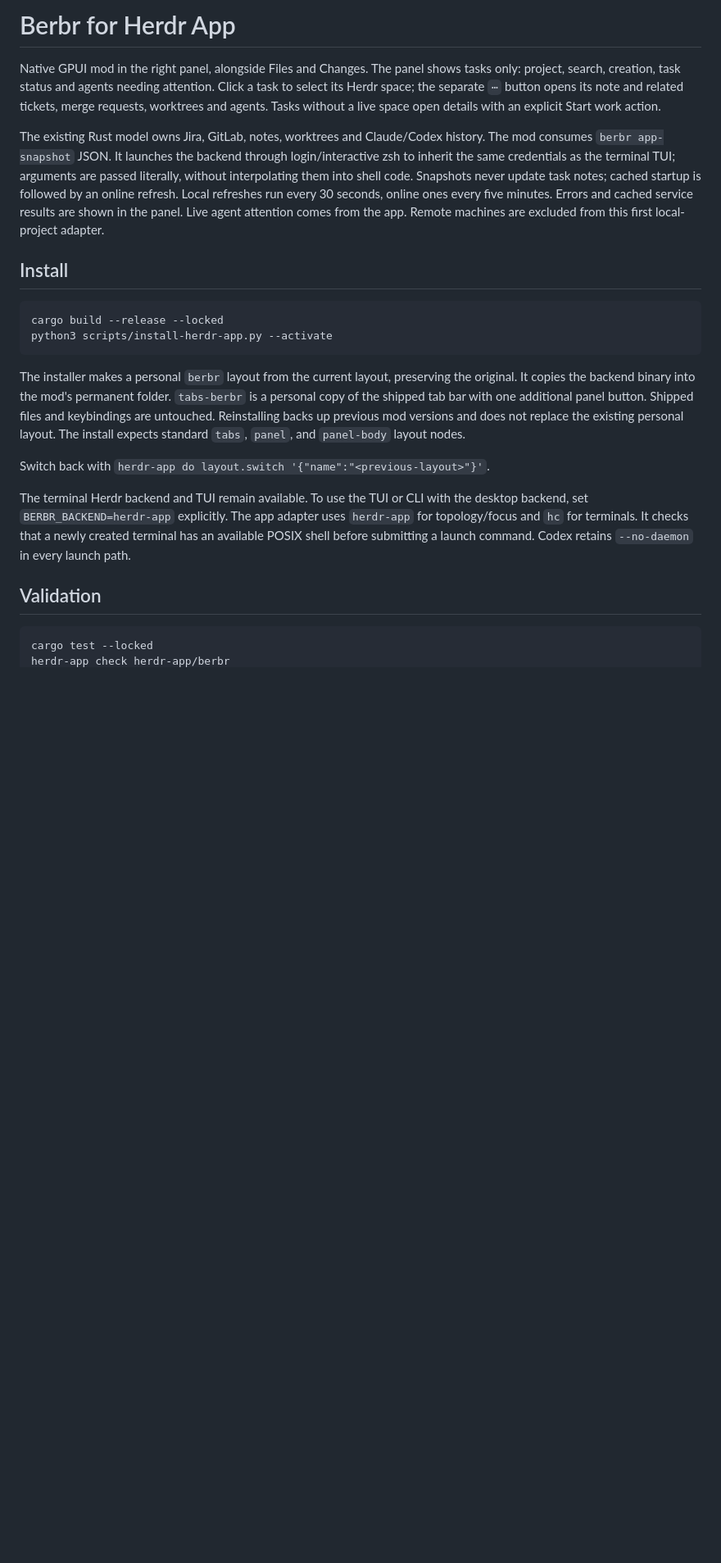
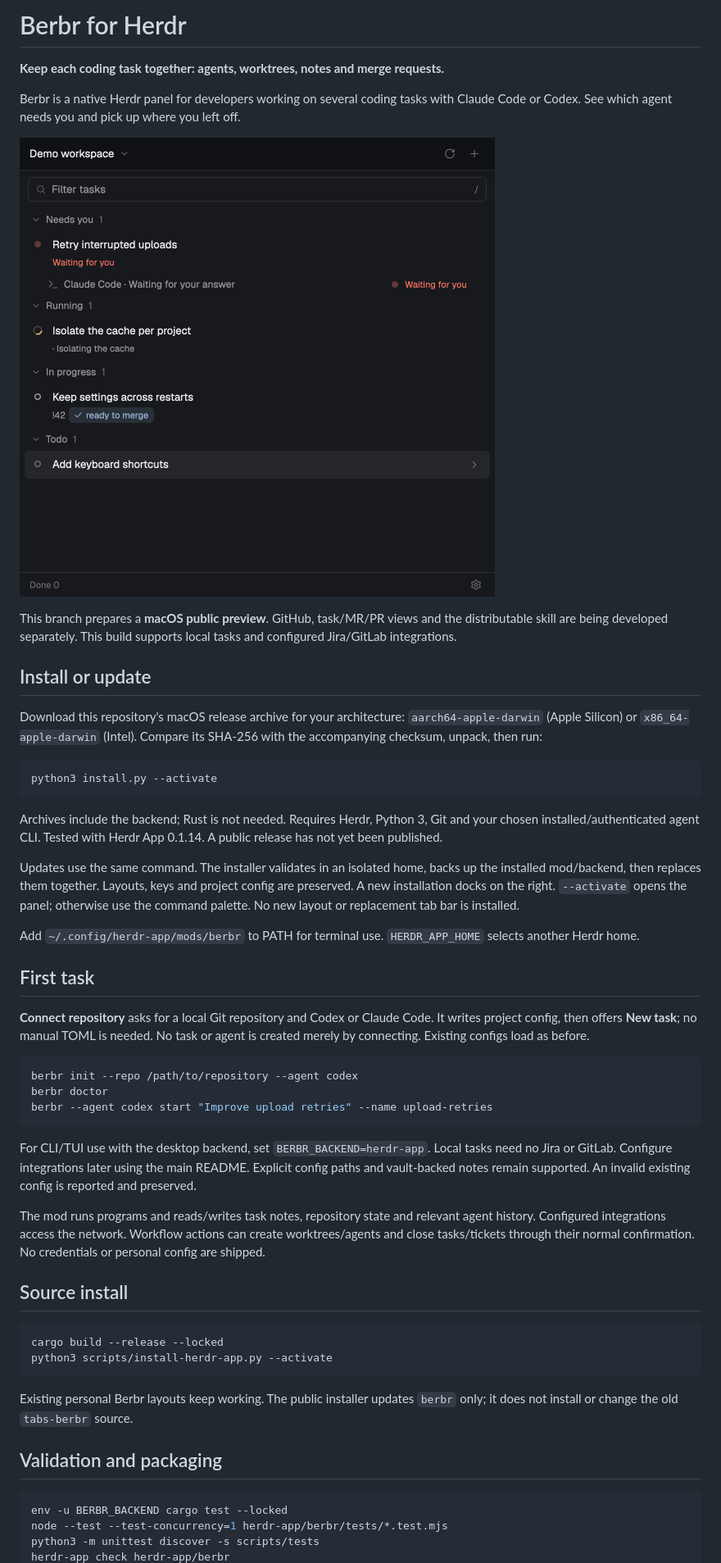
Before and after one commit to aetoneilya/berbr, a Markdown page: herdr-app/README.md, the part around one of its changes. Shown at 82% size. Drawn GitHub-style; pictures changed too: herdr-app/preview.png (added); blank space fills up the shorter version.

Commit message:
Prepare macOS preview distribution and first-run setup

````diff
--- a/herdr-app/README.md
+++ b/herdr-app/README.md
@@ -1,44 +1,75 @@
-# Berbr for Herdr App
+# Berbr for Herdr
 
-Native GPUI mod in the right panel, alongside Files and Changes. The panel
-shows tasks only: project, search, creation, task status and agents needing
-attention. Click a task to select its Herdr space; the separate `⋯` button
-opens its note and related tickets, merge requests, worktrees and agents.
-Tasks without a live space open details with an explicit Start work action.
+**Keep each coding task together: agents, worktrees, notes and merge requests.**
 
-The existing Rust model owns Jira, GitLab, notes, worktrees and Claude/Codex
-history. The mod consumes `berbr app-snapshot` JSON. It launches the backend through
-login/interactive zsh to inherit the same credentials as the terminal TUI;
-arguments are passed literally, without interpolating them into shell code. Snapshots never update
-task notes; cached startup is followed by an online refresh. Local refreshes
-run every 30 seconds, online ones every five minutes. Errors and cached
-service results are shown in the panel. Live agent attention comes from the
-app. Remote machines are excluded from this first local-project adapter.
+Berbr is a native Herdr panel for developers working on several coding tasks
+with Claude Code or Codex. See which agent needs you and pick up where you left off.
 
-## Install
+![Berbr with synthetic tasks](preview.png)
+
+This branch prepares a **macOS public preview**. GitHub, task/MR/PR views and the
+distributable skill are being developed separately. This build supports local
+tasks and configured Jira/GitLab integrations.
+
+## Install or update
+
+Download this repository's macOS release archive for your architecture:
+`aarch64-apple-darwin` (Apple Silicon) or `x86_64-apple-darwin` (Intel).
+Compare its SHA-256 with the accompanying checksum, unpack, then run:
+
+```sh
+python3 install.py --activate
+```
+
+Archives include the backend; Rust is not needed. Requires Herdr, Python 3, Git
+and your chosen installed/authenticated agent CLI. Tested with Herdr App 0.1.14.
+A public release has not yet been published.
+
+Updates use the same command. The installer validates in an isolated home, backs
+up the installed mod/backend, then replaces them together. Layouts, keys and
+project config are preserved. A new installation docks on the right.
+`--activate` opens the panel; otherwise use the command palette.
+No new layout or replacement tab bar is installed.
+
+Add `~/.config/herdr-app/mods/berbr` to PATH for terminal use.
+`HERDR_APP_HOME` selects another Herdr home.
+
+## First task
+
+**Connect repository** asks for a local Git repository and Codex or Claude Code.
+It writes project config, then offers **New task**; no manual TOML is needed.
+No task or agent is created merely by connecting. Existing configs load as before.
+
+```sh
+berbr init --repo /path/to/repository --agent codex
+berbr doctor
+berbr --agent codex start "Improve upload retries" --name upload-retries
+```
+
+For CLI/TUI use with the desktop backend, set `BERBR_BACKEND=herdr-app`.
+Local tasks need no Jira or GitLab. Configure integrations later using the main
+README. Explicit config paths and vault-backed notes remain supported.
+An invalid existing config is reported and preserved.
+
+The mod runs programs and reads/writes task notes, repository state and relevant
+agent history. Configured integrations access the network. Workflow actions can
+create worktrees/agents and close tasks/tickets through their normal confirmation.
+No credentials or personal config are shipped.
+
+## Source install
 
 ```sh
 cargo build --release --locked
 python3 scripts/install-herdr-app.py --activate
 ```
 
-The installer makes a personal `berbr` layout from the current layout, preserving
-the original. It copies the backend binary into the mod's permanent folder.
-`tabs-berbr` is a personal copy of the shipped tab bar with one additional
-panel button. Shipped files and keybindings are untouched. Reinstalling backs
-up previous mod versions and does not replace the existing personal layout.
-The install expects standard `tabs`, `panel`, and `panel-body` layout nodes.
+Existing personal Berbr layouts keep working. The public installer updates
+`berbr` only; it does not install or change the old `tabs-berbr` source.
 
-Switch back with `herdr-app do layout.switch '{"name":"<previous-layout>"}'`.
-
-The terminal Herdr backend and TUI remain available. To use the TUI or CLI
-with the desktop backend, set `BERBR_BACKEND=herdr-app` explicitly. The app
-adapter uses `herdr-app` for topology/focus and `hc` for terminals. It checks
-that a newly created terminal has an available POSIX shell before submitting
-a launch command. Codex retains `--no-daemon` in every launch path.
-
-## Validation
+## Validation and packaging
 
 ```sh
-cargo test --locked
+env -u BERBR_BACKEND cargo test --locked
+node --test --test-concurrency=1 herdr-app/berbr/tests/*.test.mjs
+python3 -m unittest discover -s scripts/tests
 herdr-app check herdr-app/berbr
````
Also changed, not shown: other parts of herdr-app/README.md (+32 -6 lines), README.md (+17 -6 lines), herdr-app/RECIPE.md (added, +50 -0 lines), 16 other files.
